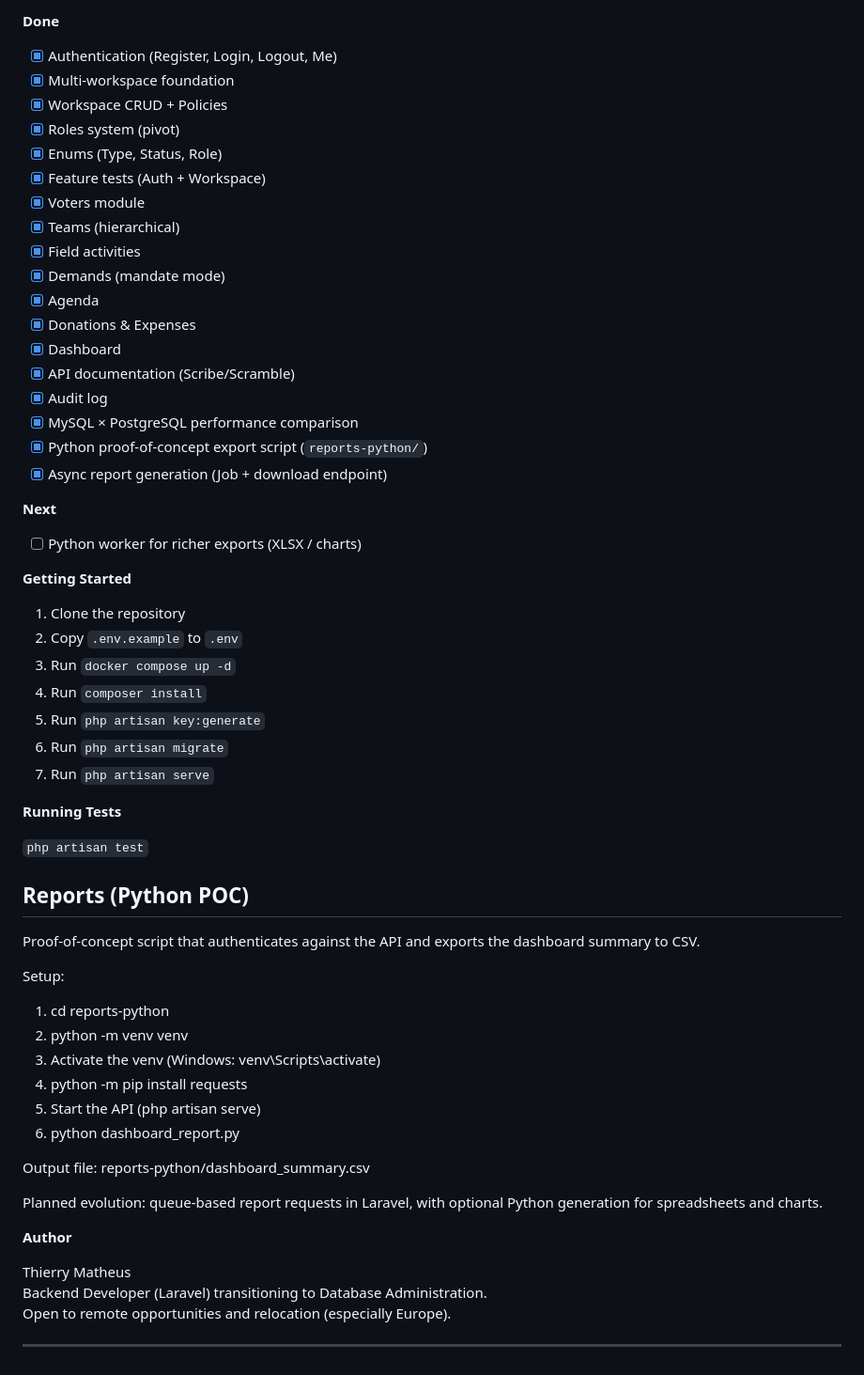
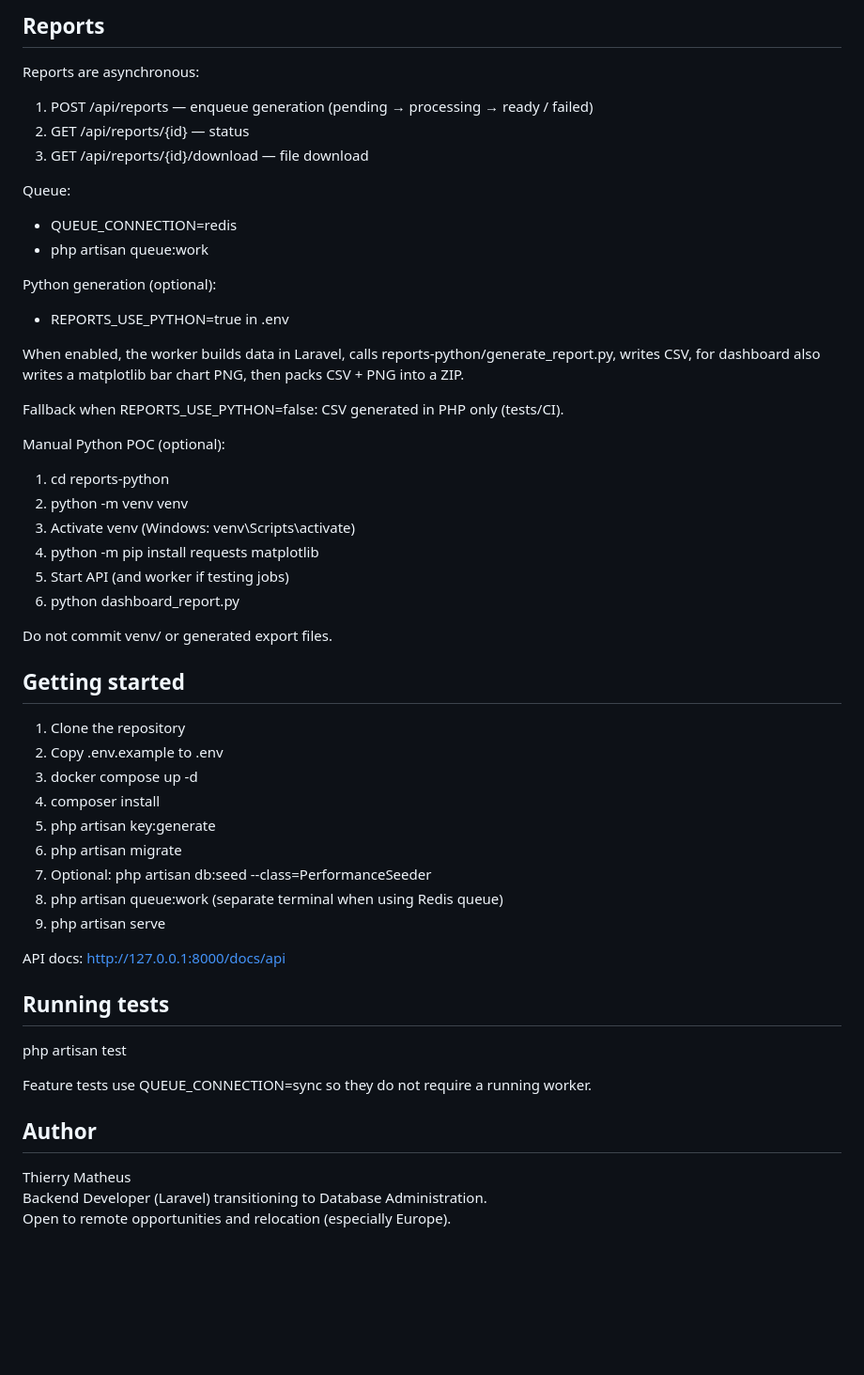
Before and after one commit to ThierryMatheus/campaign-flow-api, a Markdown page: README.md, the part around one of its changes. Shown at 94% size. Rendered like a GitHub page; blank space fills up the shorter version.

Commit message:
docs: update README for reports, queue and performance

```diff
--- a/README.md
+++ b/README.md
@@ -55,64 +77,58 @@ In active development — built incrementally.
 
-**Done**
+## Reports
 
-- [x] Authentication (Register, Login, Logout, Me)
-- [x] Multi-workspace foundation
-- [x] Workspace CRUD + Policies
-- [x] Roles system (pivot)
-- [x] Enums (Type, Status, Role)
-- [x] Feature tests (Auth + Workspace)
-- [x] Voters module
-- [x] Teams (hierarchical)
-- [x] Field activities
-- [x] Demands (mandate mode)
-- [x] Agenda
-- [x] Donations & Expenses
-- [x] Dashboard
-- [x] API documentation (Scribe/Scramble)
-- [x] Audit log
-- [x] MySQL × PostgreSQL performance comparison
-- [x] Python proof-of-concept export script (`reports-python/`)
-- [x] Async report generation (Job + download endpoint)
+Reports are asynchronous:
 
-**Next**
+1. POST /api/reports — enqueue generation (pending → processing → ready / failed)
+2. GET /api/reports/{id} — status
+3. GET /api/reports/{id}/download — file download
 
-- [ ] Python worker for richer exports (XLSX / charts)
+Queue:
 
-**Getting Started**
+- QUEUE_CONNECTION=redis
+- php artisan queue:work
 
-1. Clone the repository
-2. Copy `.env.example` to `.env`
-3. Run `docker compose up -d`
-4. Run `composer install`
-5. Run `php artisan key:generate`
-6. Run `php artisan migrate`
-7. Run `php artisan serve`
+Python generation (optional):
 
-**Running Tests**
+- REPORTS_USE_PYTHON=true in .env
 
-`php artisan test`
+When enabled, the worker builds data in Laravel, calls reports-python/generate_report.py, writes CSV, for dashboard also writes a matplotlib bar chart PNG, then packs CSV + PNG into a ZIP.
 
-## Reports (Python POC)
+Fallback when REPORTS_USE_PYTHON=false: CSV generated in PHP only (tests/CI).
 
-Proof-of-concept script that authenticates against the API and exports the dashboard summary to CSV.
-
-Setup:
+Manual Python POC (optional):
 
 1. cd reports-python
 2. python -m venv venv
-3. Activate the venv (Windows: venv\Scripts\activate)
-4. python -m pip install requests
-5. Start the API (php artisan serve)
+3. Activate venv (Windows: venv\Scripts\activate)
+4. python -m pip install requests matplotlib
+5. Start API (and worker if testing jobs)
 6. python dashboard_report.py
 
-Output file: reports-python/dashboard_summary.csv
+Do not commit venv/ or generated export files.
 
-Planned evolution: queue-based report requests in Laravel, with optional Python generation for spreadsheets and charts.
+## Getting started
 
-**Author**
+1. Clone the repository
+2. Copy .env.example to .env
+3. docker compose up -d
+4. composer install
+5. php artisan key:generate
+6. php artisan migrate
+7. Optional: php artisan db:seed --class=PerformanceSeeder
+8. php artisan queue:work (separate terminal when using Redis queue)
+9. php artisan serve
+
+API docs: http://127.0.0.1:8000/docs/api
+
+## Running tests
+
+php artisan test
+
+Feature tests use QUEUE_CONNECTION=sync so they do not require a running worker.
+
+## Author
 
 Thierry Matheus
 Backend Developer (Laravel) transitioning to Database Administration.
 Open to remote opportunities and relocation (especially Europe).
-
----
```
Also changed, not shown: other parts of README.md (+38 -16 lines).
